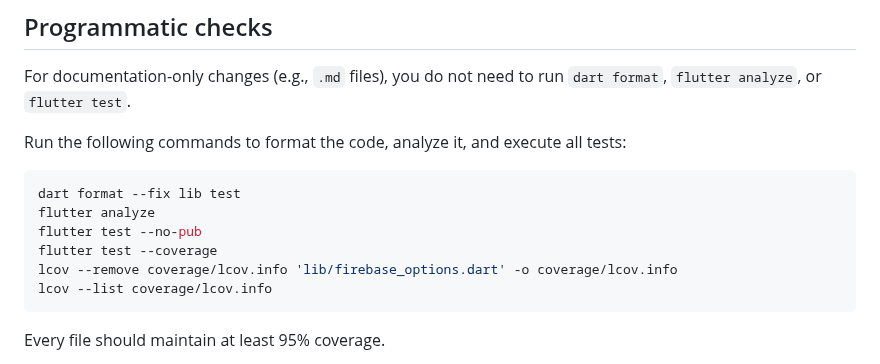
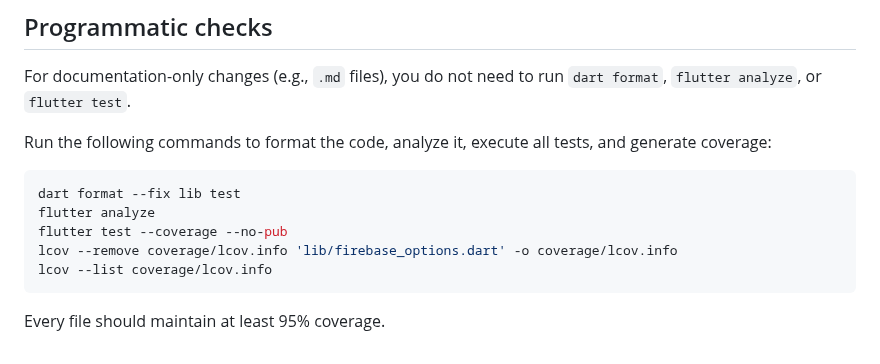
Before and after one commit to Shir0o/bible-read, a Markdown page: AGENTS.md, the part around the change. Rendered like a GitHub page.

Commit message:
chore: streamline test commands

````diff
--- a/AGENTS.md
+++ b/AGENTS.md
@@ -70,13 +70,12 @@ The pages in `lib/pages` are gradually being broken into smaller widgets found i
 
 For documentation-only changes (e.g., `.md` files), you do not need to run `dart format`, `flutter analyze`, or `flutter test`.
 
-Run the following commands to format the code, analyze it, and execute all tests:
+Run the following commands to format the code, analyze it, execute all tests, and generate coverage:
 
 ```bash
 dart format --fix lib test
 flutter analyze
-flutter test --no-pub
-flutter test --coverage
+flutter test --coverage --no-pub
 lcov --remove coverage/lcov.info 'lib/firebase_options.dart' -o coverage/lcov.info
 lcov --list coverage/lcov.info
 ```
````
